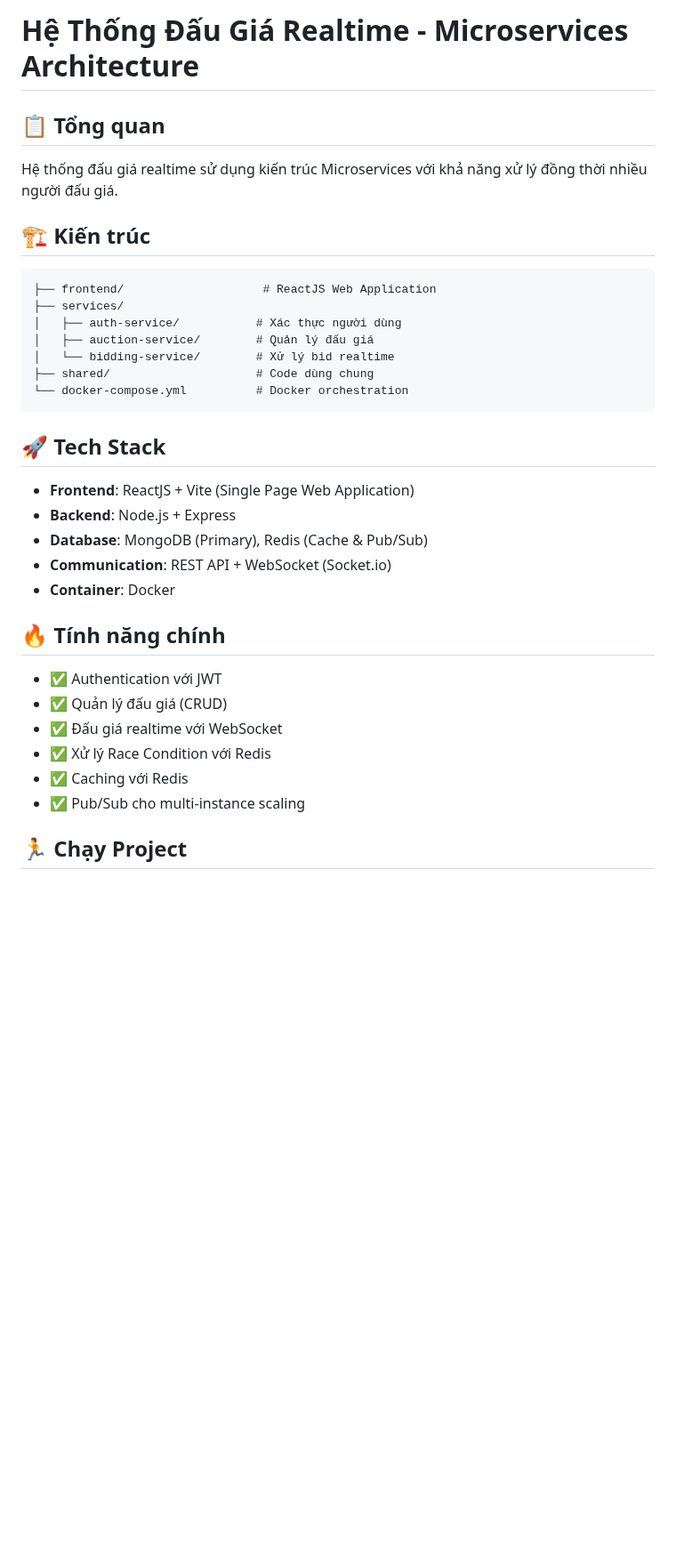
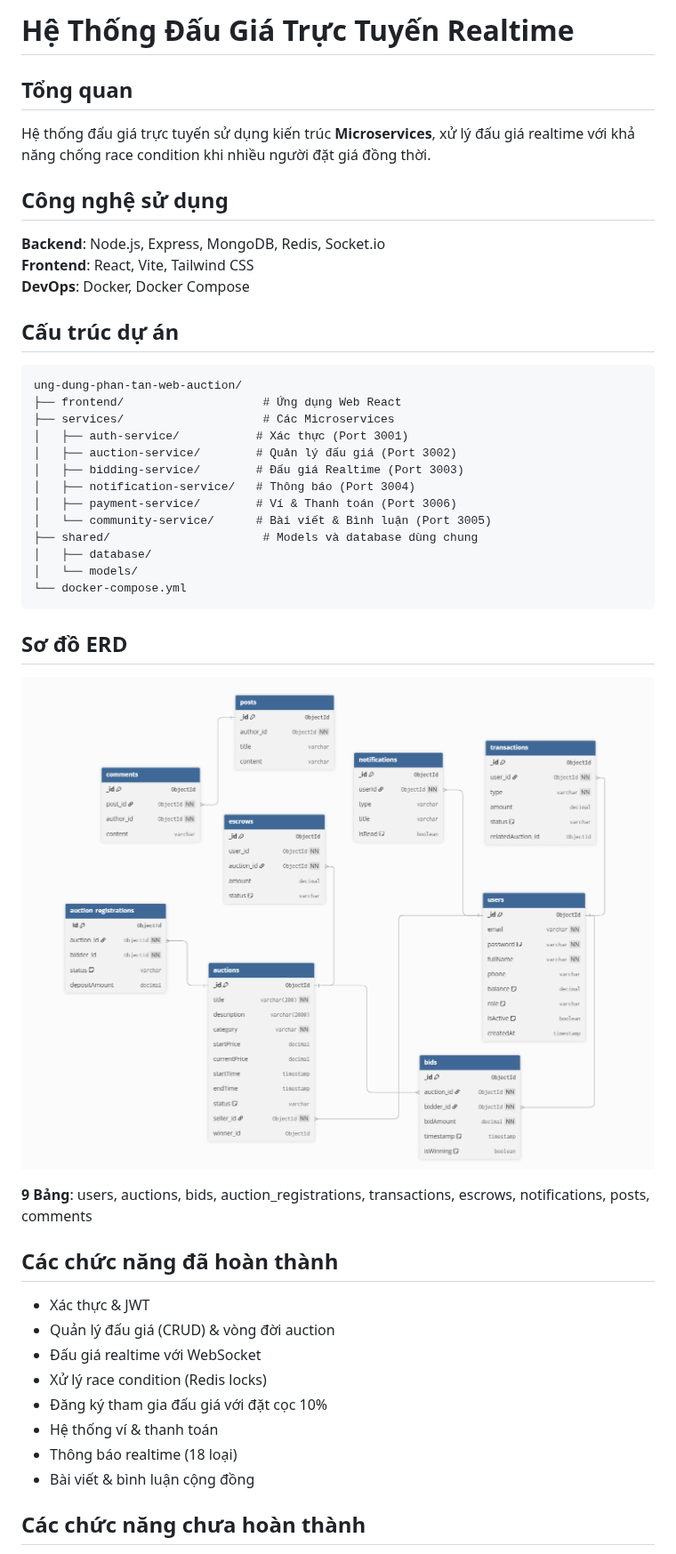
Before and after one commit to Phamdung005/Distributed-Auction-System, a Markdown page: README.md, the part around one of its changes. Shown at 89% size. Drawn GitHub-style; pictures changed too: image/erd.png (added); blank space fills up the shorter version.

Commit message:
update: readme

````diff
--- a/README.md
+++ b/README.md
@@ -1,32 +1,49 @@
-# Hệ Thống Đấu Giá Realtime - Microservices Architecture
+# Hệ Thống Đấu Giá Trực Tuyến Realtime
 
-## 📋 Tổng quan
-Hệ thống đấu giá realtime sử dụng kiến trúc Microservices với khả năng xử lý đồng thời nhiều người đấu giá.
+## Tổng quan
 
-## 🏗️ Kiến trúc
+Hệ thống đấu giá trực tuyến sử dụng kiến trúc **Microservices**, xử lý đấu giá realtime với khả năng chống race condition khi nhiều người đặt giá đồng thời.
+
+## Công nghệ sử dụng
+
+**Backend**: Node.js, Express, MongoDB, Redis, Socket.io
+**Frontend**: React, Vite, Tailwind CSS
+**DevOps**: Docker, Docker Compose
+
+## Cấu trúc dự án
+
 ```
-├── frontend/                    # ReactJS Web Application
-├── services/
-│   ├── auth-service/           # Xác thực người dùng
-│   ├── auction-service/        # Quản lý đấu giá
-│   └── bidding-service/        # Xử lý bid realtime
-├── shared/                     # Code dùng chung
-└── docker-compose.yml          # Docker orchestration
+ung-dung-phan-tan-web-auction/
+├── frontend/                    # Ứng dụng Web React
+├── services/                    # Các Microservices
+│   ├── auth-service/           # Xác thực (Port 3001)
+│   ├── auction-service/        # Quản lý đấu giá (Port 3002)
+│   ├── bidding-service/        # Đấu giá Realtime (Port 3003)
+│   ├── notification-service/   # Thông báo (Port 3004)
+│   ├── payment-service/        # Ví & Thanh toán (Port 3006)
+│   └── community-service/      # Bài viết & Bình luận (Port 3005)
+├── shared/                      # Models và database dùng chung
+│   ├── database/
+│   └── models/
+└── docker-compose.yml
 ```
 
-## 🚀 Tech Stack
-- **Frontend**: ReactJS + Vite (Single Page Web Application)
-- **Backend**: Node.js + Express
-- **Database**: MongoDB (Primary), Redis (Cache & Pub/Sub)
-- **Communication**: REST API + WebSocket (Socket.io)
-- **Container**: Docker
+## Sơ đồ ERD
 
-## 🔥 Tính năng chính
-- ✅ Authentication với JWT
-- ✅ Quản lý đấu giá (CRUD)
-- ✅ Đấu giá realtime với WebSocket
-- ✅ Xử lý Race Condition với Redis
-- ✅ Caching với Redis
-- ✅ Pub/Sub cho multi-instance scaling
+![Database ERD](image/erd.png)
 
-## 🏃 Chạy Project
+**9 Bảng**: users, auctions, bids, auction_registrations, transactions, escrows, notifications, posts, comments
+
+## Các chức năng đã hoàn thành
+
+- Xác thực & JWT
+- Quản lý đấu giá (CRUD) & vòng đời auction
+- Đấu giá realtime với WebSocket
+- Xử lý race condition (Redis locks)
+- Đăng ký tham gia đấu giá với đặt cọc 10%
+- Hệ thống ví & thanh toán
+- Thông báo realtime (18 loại)
+- Bài viết & bình luận cộng đồng
+
+## Các chức năng chưa hoàn thành
+
````
Also changed, not shown: other parts of README.md (+40 -15 lines), 2 other files.
